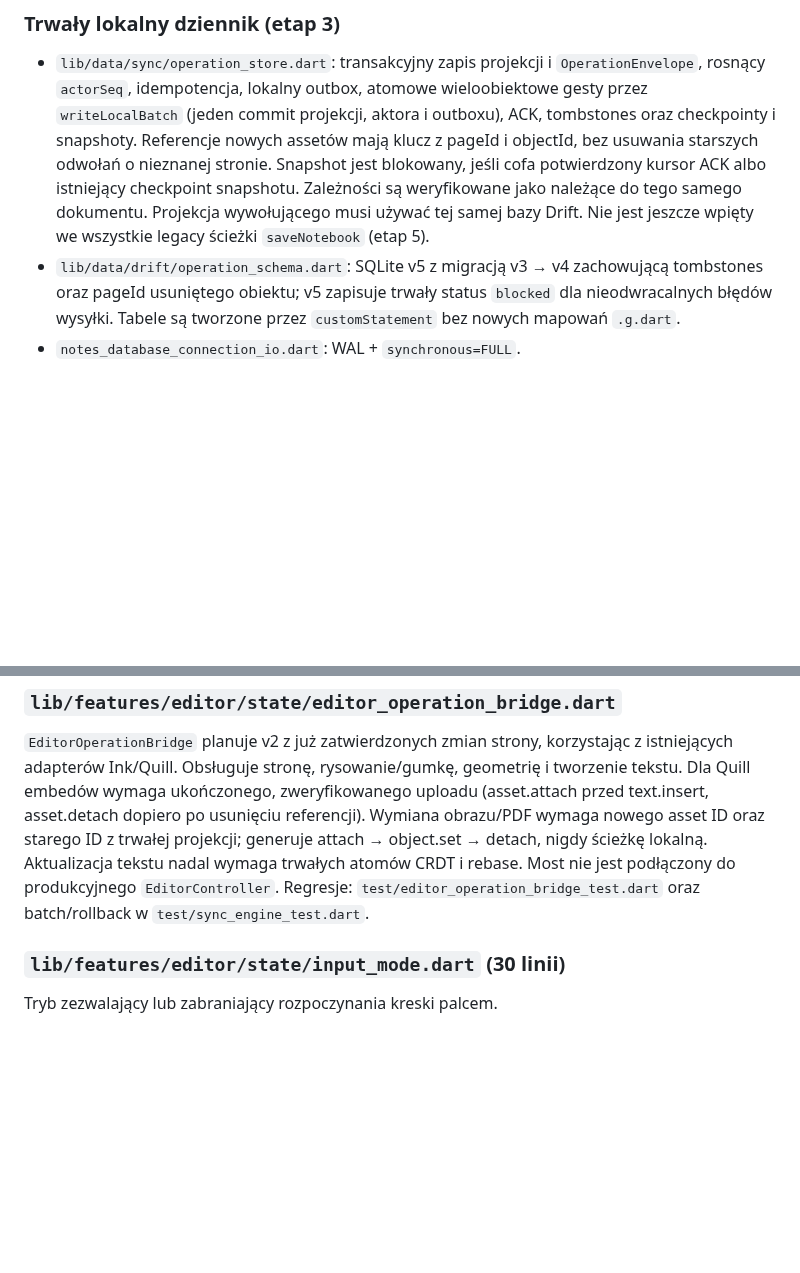
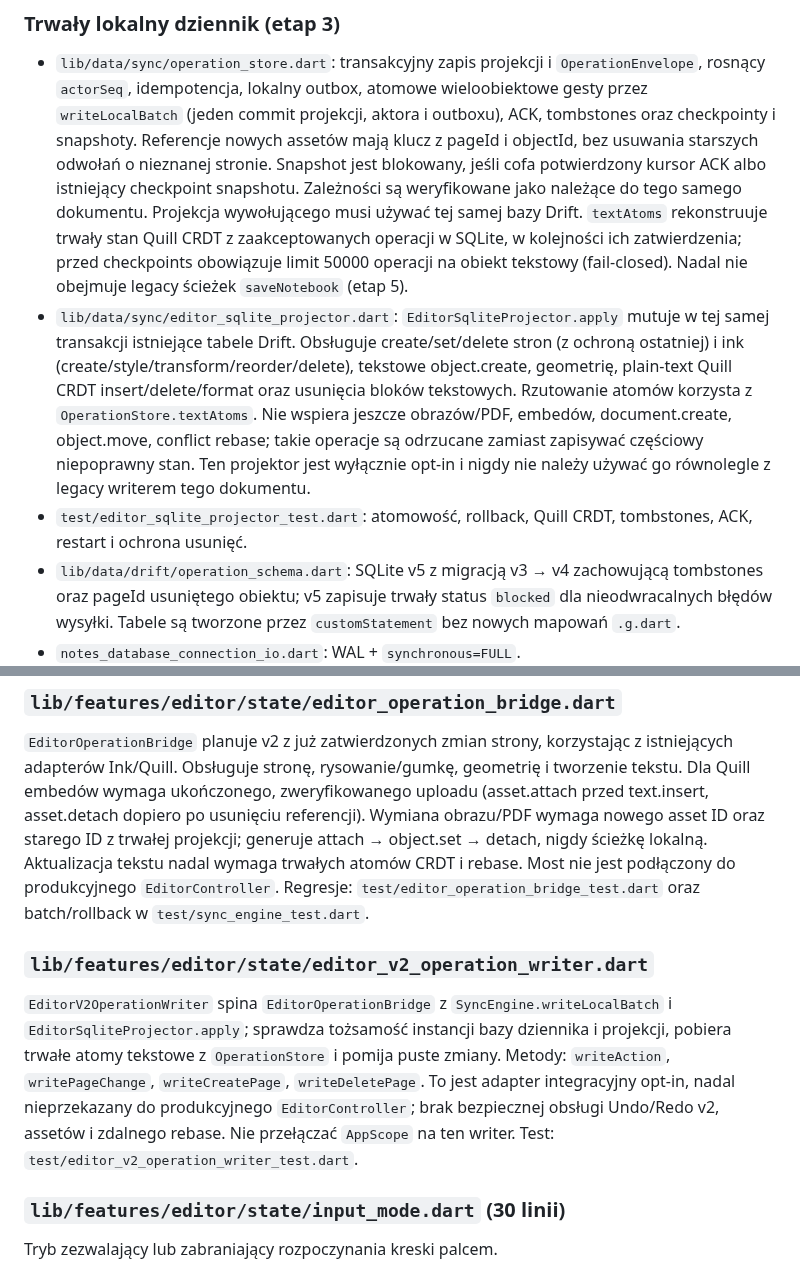
Before and after one commit to ZuzannaBran/NaNotateczki, a Markdown page: PROJECT_MAP.md, 2 parts joined by grey strips. Drawn GitHub-style; blank space fills up the shorter version.

Commit message:
chat: map v2 SQLite editor projector and transaction writer as opt-in

```diff
--- a/PROJECT_MAP.md
+++ b/PROJECT_MAP.md
@@ -439,8 +439,23 @@ folderze; remis timestampów wygrywa lokalny snapshot.
   Snapshot jest blokowany, jeśli cofa potwierdzony kursor ACK albo
   istniejący checkpoint snapshotu.
   Zależności są weryfikowane jako należące do tego samego dokumentu. Projekcja
-  wywołującego musi używać tej samej bazy Drift. Nie jest jeszcze wpięty
-  we wszystkie legacy ścieżki `saveNotebook` (etap 5).
+  wywołującego musi używać tej samej bazy Drift. `textAtoms`
+  rekonstruuje trwały stan Quill CRDT z zaakceptowanych operacji w SQLite,
+  w kolejności ich zatwierdzenia; przed checkpoints obowiązuje limit
+  50000 operacji na obiekt tekstowy (fail-closed). Nadal nie obejmuje
+  legacy ścieżek `saveNotebook` (etap 5).
+- `lib/data/sync/editor_sqlite_projector.dart`:
+  `EditorSqliteProjector.apply` mutuje w tej samej transakcji istniejące
+  tabele Drift. Obsługuje create/set/delete stron (z ochroną ostatniej)
+  i ink (create/style/transform/reorder/delete), tekstowe object.create,
+  geometrię, plain-text Quill CRDT insert/delete/format oraz usunięcia
+  bloków tekstowych. Rzutowanie atomów korzysta z `OperationStore.textAtoms`.
+  Nie wspiera jeszcze obrazów/PDF, embedów, document.create, object.move,
+  conflict rebase; takie operacje są odrzucane zamiast zapisywać częściowy
+  niepoprawny stan. Ten projektor jest wyłącznie opt-in i nigdy nie należy
+  używać go równolegle z legacy writerem tego dokumentu.
+- `test/editor_sqlite_projector_test.dart`: atomowość, rollback,
+  Quill CRDT, tombstones, ACK, restart i ochrona usunięć.
 - `lib/data/drift/operation_schema.dart`: SQLite v5 z migracją v3 → v4
   zachowującą tombstones oraz pageId usuniętego obiektu; v5 zapisuje
   trwały status `blocked` dla nieodwracalnych błędów wysyłki.
@@ -1300,6 +1315,18 @@ Aktualizacja tekstu nadal wymaga trwałych atomów CRDT i rebase.
 Most nie jest podłączony do produkcyjnego `EditorController`.
 Regresje: `test/editor_operation_bridge_test.dart` oraz batch/rollback
 w `test/sync_engine_test.dart`.
+
+### `lib/features/editor/state/editor_v2_operation_writer.dart`
+
+`EditorV2OperationWriter` spina `EditorOperationBridge` z
+`SyncEngine.writeLocalBatch` i `EditorSqliteProjector.apply`; sprawdza
+tożsamość instancji bazy dziennika i projekcji, pobiera trwałe atomy
+tekstowe z `OperationStore` i pomija puste zmiany. Metody:
+`writeAction`, `writePageChange`, `writeCreatePage`, `writeDeletePage`.
+To jest adapter integracyjny opt-in, nadal nieprzekazany do
+produkcyjnego `EditorController`; brak bezpiecznej obsługi Undo/Redo v2,
+assetów i zdalnego rebase. Nie przełączać `AppScope` na ten writer.
+Test: `test/editor_v2_operation_writer_test.dart`.
 
 ### `lib/features/editor/state/input_mode.dart` (30 linii)
 
```
